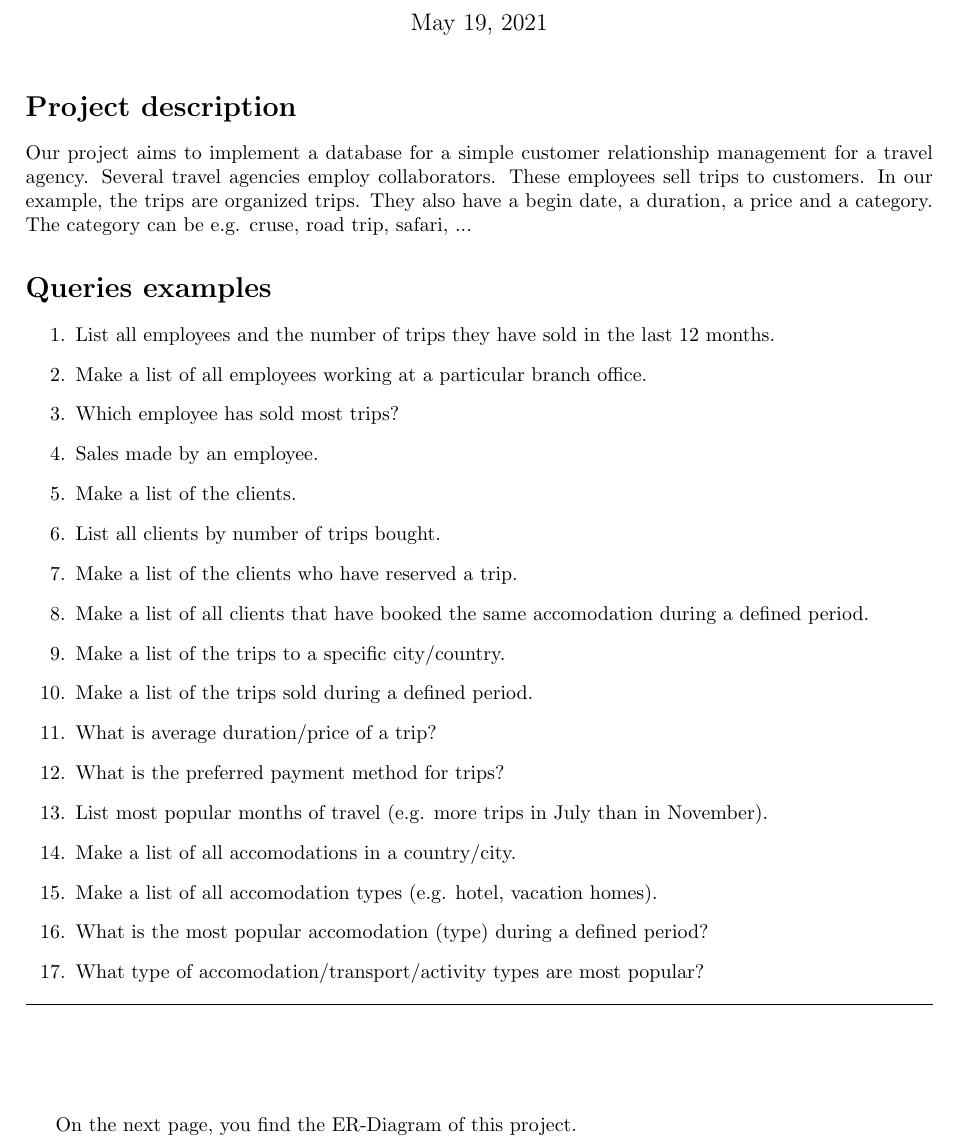
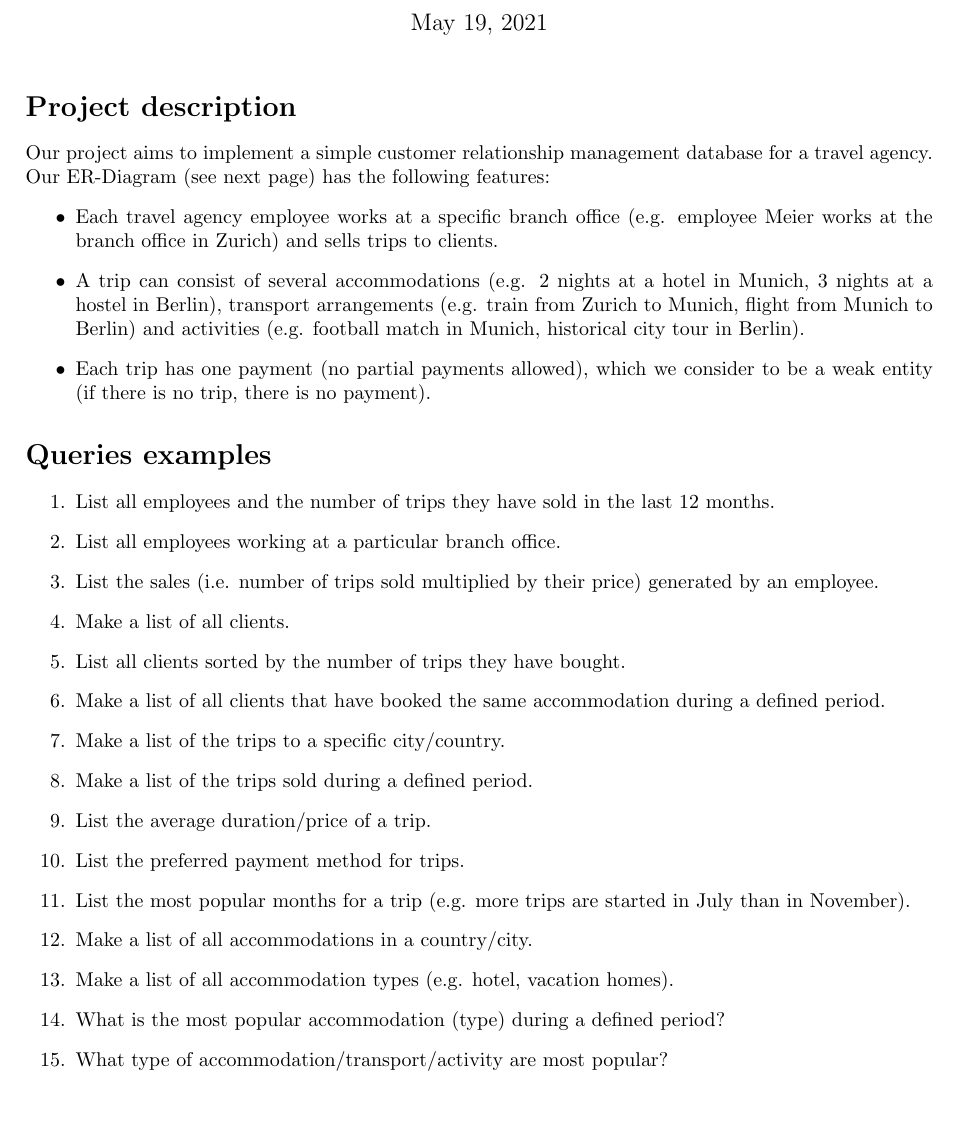
Before and after one commit to phootrf/DBProjet1, a LaTeX document (description/Description.tex): part of page 1 of 2, cut so that both start at the same text, the shorter picture padded with empty space. Compiled offline with pdfLaTeX.

Commit message:
updates oli

```diff
--- a/description/Description.tex
+++ b/description/Description.tex
@@ -11,48 +11,33 @@
 	\maketitle
 
 	\section*{Project description}
-	Our project aims to implement a database for a simple customer relationship management
-	for a travel agency.
-	Several travel agencies employ collaborators. These employees sell trips to
-	customers.
-	In our example, the trips are organized trips. They also have a begin date, a
-	duration, a price and a category.
-	The category can be e.g. cruse, road trip, safari, ...
+	Our project aims to implement a simple customer relationship management database
+	for a travel agency. Our ER-Diagram (see next page) has the following features:
+	\begin{itemize}
+		\item Each travel agency employee works at a specific branch office (e.g. employee Meier works at the branch office in Zurich) and sells trips to clients.
+ 		\item A trip can consist of several accommodations (e.g. 2 nights at a hotel in Munich, 3 nights at a hostel in Berlin), transport arrangements (e.g. train from Zurich to Munich, flight from Munich to Berlin) and activities (e.g. football match in Munich, historical city tour in Berlin).
+		\item Each trip has one payment (no partial payments allowed), which we consider to be a weak entity (if there is no trip, there is no payment).
+	\end{itemize}
 
 	\section*{Queries examples}
 
 			\begin{enumerate}
-				\item List all employees and the number of trips they have
-							sold in the last 12 months.
-				\item Make a list of all employees working at a
-							particular branch office.
-				\item Which employee has sold most trips?
-				\item Sales made by an employee.
-				\item Make a list of the clients.
-				\item List all clients by number of trips bought.
-				\item Make a list of the clients who have reserved a trip.
-				\item Make a list of all clients that have booked the same accomodation
-							during a defined period.
+				\item List all employees and the number of trips they have sold in the last 12 months.
+				\item List all employees working at a particular branch office.
+				\item List the sales (i.e. number of trips sold multiplied by their price) generated by an employee.
+				\item Make a list of all clients.
+				\item List all clients sorted by the number of trips they have bought.
+				\item Make a list of all clients that have booked the same accommodation 	during a defined period.
 				\item Make a list of the trips to a specific city/country.
 				\item Make a list of the trips sold during a defined period.
-				\item What is average duration/price of a trip?
-				\item What is the preferred payment method for trips?
-				\item List most popular months of travel (e.g. more
-							trips in July than in November).
-				\item Make a list of all accomodations in a country/city.
-				\item Make a list of all accomodation types
-							(e.g. hotel, vacation homes).
-				\item What is the most popular accomodation (type) during a
-				      defined period?
-				\item What type of accomodation/transport/activity
-							types are most popular?
-
-				\end{enumerate}
-
-	\hrule
-	\vspace{2 cm}
-	On the next page, you find the ER-Diagram of this project.
-
+				\item List the average duration/price of a trip.
+				\item List the preferred payment method for trips.
+				\item List the most popular months for a trip (e.g. more trips are started in July than in November).
+				\item Make a list of all accommodations in a country/city.
+				\item Make a list of all accommodation types (e.g. hotel, vacation homes).
+				\item What is the most popular accommodation (type) during a defined period?
+				\item What type of accommodation/transport/activity are most popular?
+			\end{enumerate}
 
 	\newpage
 
```
Also changed, not shown: description/Description.pdf, 3 other files.
